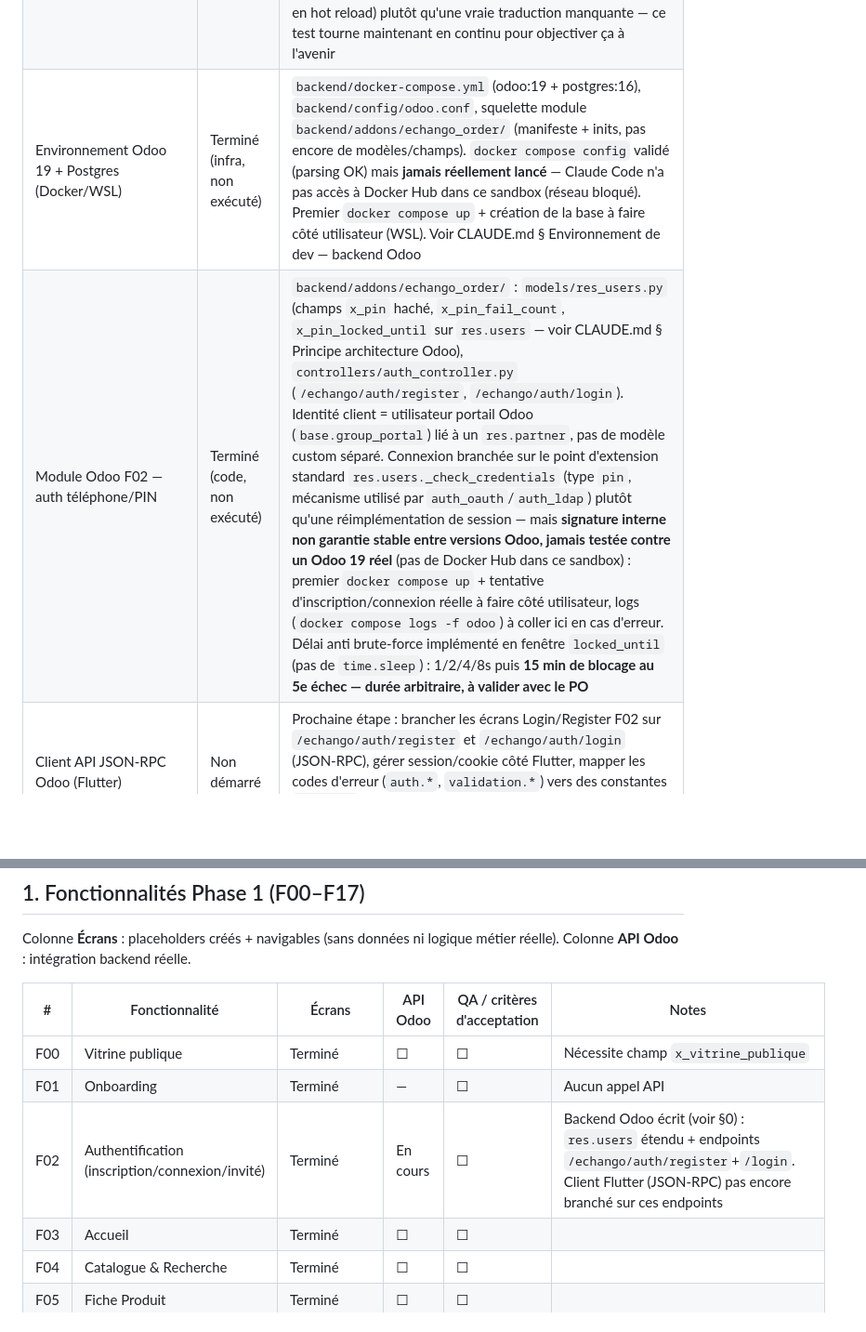
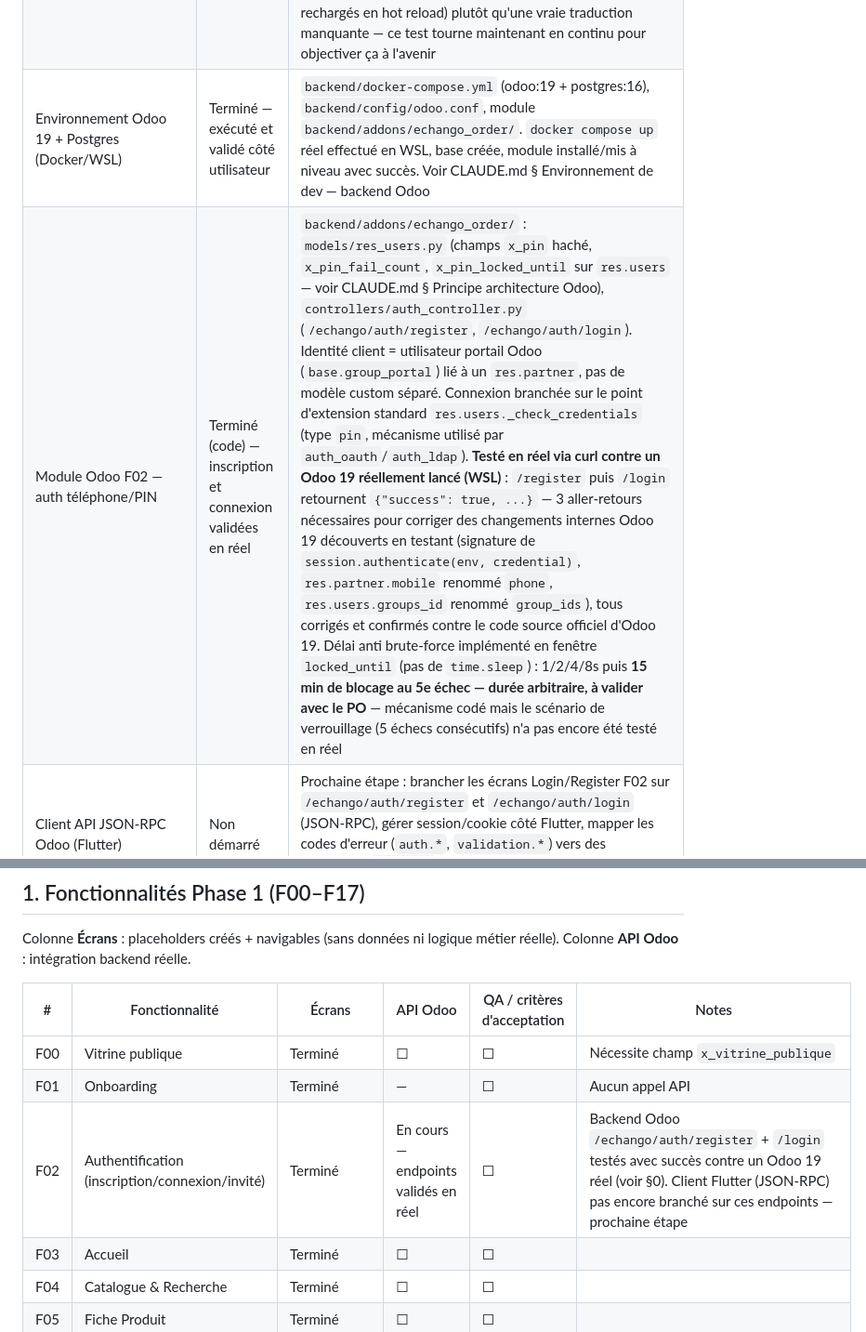
Before and after one commit to ecolealgerienne-ui/echangoorder, a Markdown page: status-V1.md, 2 parts joined by grey strips. Shown at 93% size. GitHub-like rendering; blank space fills up the shorter version.

Commit message:
status-V1.md : F02 backend validé en réel (WSL/Docker/Odoo 19)
Inscription et connexion testées avec succès via curl contre une
instance Odoo 19 réellement lancée. Trois corrections nécessaires en
cours de route (signature session.authenticate, res.partner.mobile
renommé phone, res.users.groups_id renommé group_ids), toutes
confirmées contre le code source officiel d'Odoo 19.

```diff
--- a/status-V1.md
+++ b/status-V1.md
@@ -34,8 +34,8 @@ Dernière mise à jour : 2026-07-18
 | États vides (Cart, OrderHistory, Search) | Terminé | `ErrorStateView` appliqué aux 3 écrans (specs QA : panier vide, aucune commande — avec message spécifique invité, aucun résultat recherche). Boutons démo conservés pour continuer à tester la navigation checkout/suivi/fiche produit tant qu'il n'y a pas de vraies données |
 | Numéro de version dans "À propos" | Terminé | `package_info_plus`, F14 QA "Numéro de version visible et à jour" |
 | Vérification automatisée des traductions FR/AR | Terminé | `test/translations_completeness_test.dart` — audit demandé suite à un signalement "traductions AR manquantes" (titre "Mon Panier", plusieurs boutons). Audit complet effectué (clés `.tr()` statiques + tous les `screenKey` × title/subtitle) : **aucune clé manquante trouvée** dans le code actuel, fr.json et ar.json parfaitement synchronisés. Seul écart réel trouvé et corrigé : 2 labels "Réf :" en dur (→ `common.reference`). Le signalement initial est probablement un souci de rebuild (assets JSON non rechargés en hot reload) plutôt qu'une vraie traduction manquante — ce test tourne maintenant en continu pour objectiver ça à l'avenir |
-| Environnement Odoo 19 + Postgres (Docker/WSL) | Terminé (infra, non exécuté) | `backend/docker-compose.yml` (odoo:19 + postgres:16), `backend/config/odoo.conf`, squelette module `backend/addons/echango_order/` (manifeste + inits, pas encore de modèles/champs). `docker compose config` validé (parsing OK) mais **jamais réellement lancé** — Claude Code n'a pas accès à Docker Hub dans ce sandbox (réseau bloqué). Premier `docker compose up` + création de la base à faire côté utilisateur (WSL). Voir CLAUDE.md § Environnement de dev — backend Odoo |
-| Module Odoo F02 — auth téléphone/PIN | Terminé (code, non exécuté) | `backend/addons/echango_order/` : `models/res_users.py` (champs `x_pin` haché, `x_pin_fail_count`, `x_pin_locked_until` sur `res.users` — voir CLAUDE.md § Principe architecture Odoo), `controllers/auth_controller.py` (`/echango/auth/register`, `/echango/auth/login`). Identité client = utilisateur portail Odoo (`base.group_portal`) lié à un `res.partner`, pas de modèle custom séparé. Connexion branchée sur le point d'extension standard `res.users._check_credentials` (type `pin`, mécanisme utilisé par `auth_oauth`/`auth_ldap`) plutôt qu'une réimplémentation de session — mais **signature interne non garantie stable entre versions Odoo, jamais testée contre un Odoo 19 réel** (pas de Docker Hub dans ce sandbox) : premier `docker compose up` + tentative d'inscription/connexion réelle à faire côté utilisateur, logs (`docker compose logs -f odoo`) à coller ici en cas d'erreur. Délai anti brute-force implémenté en fenêtre `locked_until` (pas de `time.sleep`) : 1/2/4/8s puis **15 min de blocage au 5e échec — durée arbitraire, à valider avec le PO** |
+| Environnement Odoo 19 + Postgres (Docker/WSL) | Terminé — exécuté et validé côté utilisateur | `backend/docker-compose.yml` (odoo:19 + postgres:16), `backend/config/odoo.conf`, module `backend/addons/echango_order/`. `docker compose up` réel effectué en WSL, base créée, module installé/mis à niveau avec succès. Voir CLAUDE.md § Environnement de dev — backend Odoo |
+| Module Odoo F02 — auth téléphone/PIN | Terminé (code) — inscription et connexion validées en réel | `backend/addons/echango_order/` : `models/res_users.py` (champs `x_pin` haché, `x_pin_fail_count`, `x_pin_locked_until` sur `res.users` — voir CLAUDE.md § Principe architecture Odoo), `controllers/auth_controller.py` (`/echango/auth/register`, `/echango/auth/login`). Identité client = utilisateur portail Odoo (`base.group_portal`) lié à un `res.partner`, pas de modèle custom séparé. Connexion branchée sur le point d'extension standard `res.users._check_credentials` (type `pin`, mécanisme utilisé par `auth_oauth`/`auth_ldap`). **Testé en réel via curl contre un Odoo 19 réellement lancé (WSL)** : `/register` puis `/login` retournent `{"success": true, ...}` — 3 aller-retours nécessaires pour corriger des changements internes Odoo 19 découverts en testant (signature de `session.authenticate(env, credential)`, `res.partner.mobile` renommé `phone`, `res.users.groups_id` renommé `group_ids`), tous corrigés et confirmés contre le code source officiel d'Odoo 19. Délai anti brute-force implémenté en fenêtre `locked_until` (pas de `time.sleep`) : 1/2/4/8s puis **15 min de blocage au 5e échec — durée arbitraire, à valider avec le PO** — mécanisme codé mais le scénario de verrouillage (5 échecs consécutifs) n'a pas encore été testé en réel |
 | Client API JSON-RPC Odoo (Flutter) | Non démarré | Prochaine étape : brancher les écrans Login/Register F02 sur `/echango/auth/register` et `/echango/auth/login` (JSON-RPC), gérer session/cookie côté Flutter, mapper les codes d'erreur (`auth.*`, `validation.*`) vers des constantes `AppError` (à créer, cf. CLAUDE.md § Gestion des erreurs — aucune n'existe encore pour ces codes) |
 | Firebase Cloud Messaging configuré | Non démarré | |
 | Stockage sécurisé PIN (Keychain/Keystore) | Non démarré | Côté Flutter : `flutter_secure_storage` pressenti (pas encore ajouté) |
@@ -49,7 +49,7 @@ Colonne **Écrans** : placeholders créés + navigables (sans données ni logiqu
 |---|---|---|---|---|---|
 | F00 | Vitrine publique | Terminé | ☐ | ☐ | Nécessite champ `x_vitrine_publique` |
 | F01 | Onboarding | Terminé | — | ☐ | Aucun appel API |
-| F02 | Authentification (inscription/connexion/invité) | Terminé | En cours | ☐ | Backend Odoo écrit (voir §0) : `res.users` étendu + endpoints `/echango/auth/register`+`/login`. Client Flutter (JSON-RPC) pas encore branché sur ces endpoints |
+| F02 | Authentification (inscription/connexion/invité) | Terminé | En cours — endpoints validés en réel | ☐ | Backend Odoo `/echango/auth/register` + `/login` testés avec succès contre un Odoo 19 réel (voir §0). Client Flutter (JSON-RPC) pas encore branché sur ces endpoints — prochaine étape |
 | F03 | Accueil | Terminé | ☐ | ☐ | |
 | F04 | Catalogue & Recherche | Terminé | ☐ | ☐ | |
 | F05 | Fiche Produit | Terminé | ☐ | ☐ | |
```
